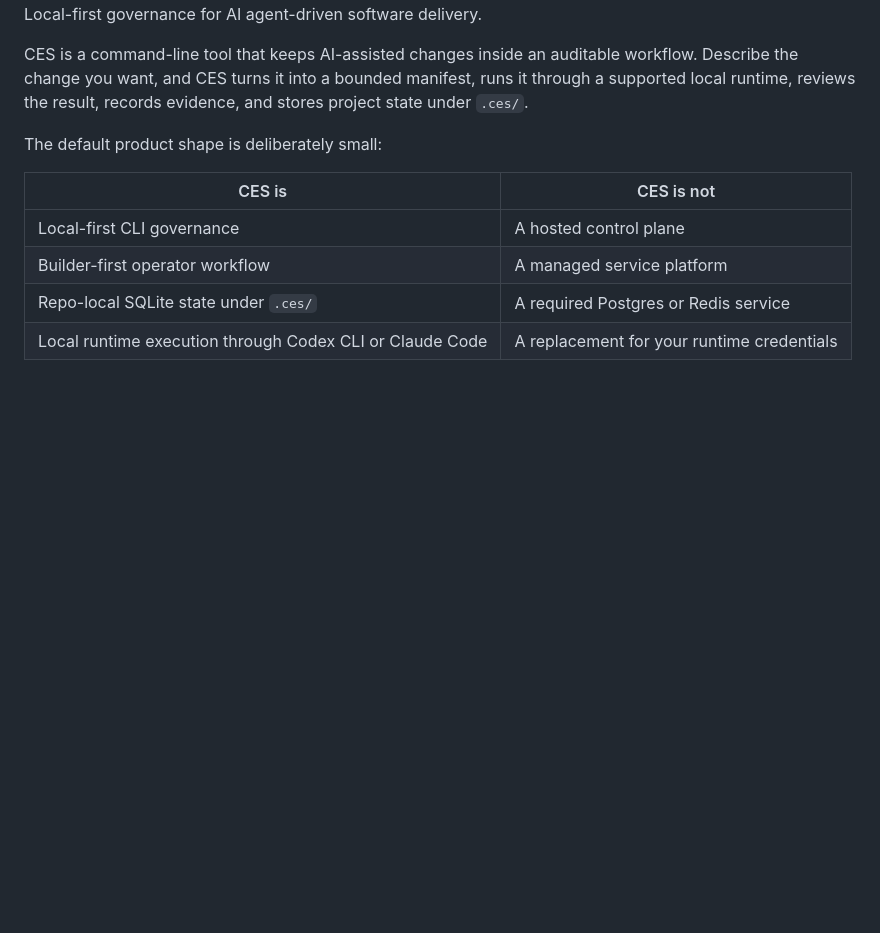
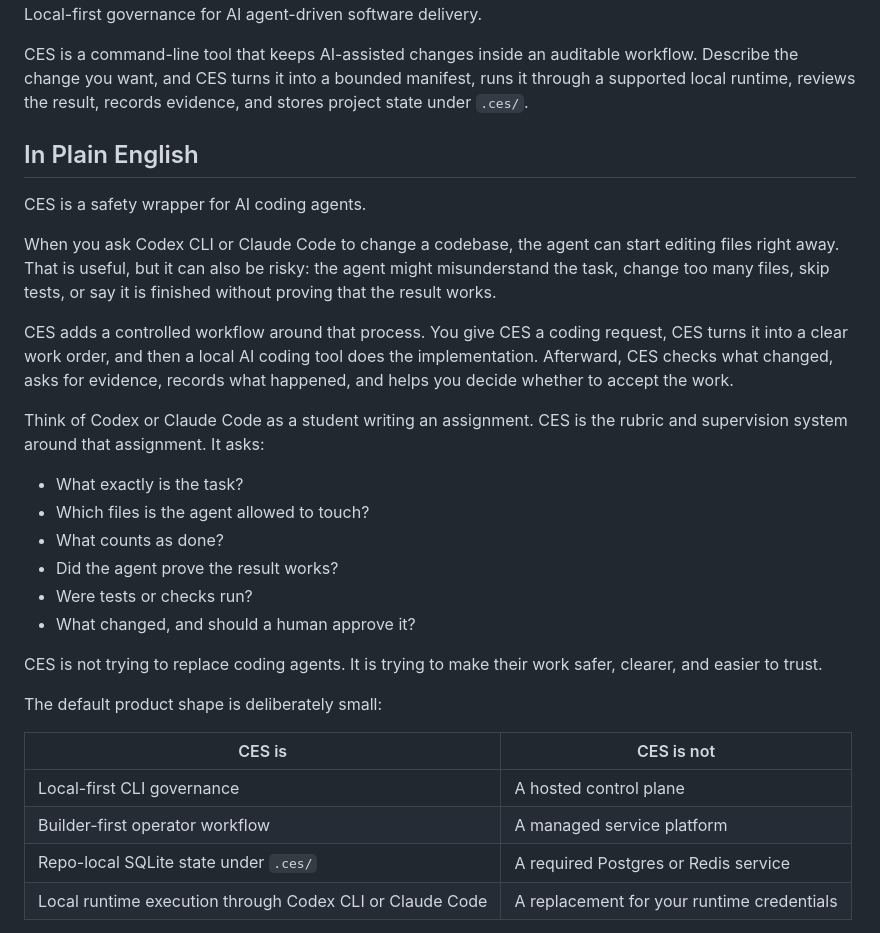
Before and after one commit to chrisduvillard/controlled-execution-system, a Markdown page: README.md, the part around the change. Rendered like a GitHub page; blank space fills up the shorter version.

Commit message:
docs: add plain-English CES explanation

```diff
--- a/README.md
+++ b/README.md
@@ -16,6 +16,33 @@ CES is a command-line tool that keeps AI-assisted changes inside an auditable
 workflow. Describe the change you want, and CES turns it into a bounded
 manifest, runs it through a supported local runtime, reviews the result,
 records evidence, and stores project state under `.ces/`.
+
+## In Plain English
+
+CES is a safety wrapper for AI coding agents.
+
+When you ask Codex CLI or Claude Code to change a codebase, the agent can start
+editing files right away. That is useful, but it can also be risky: the agent
+might misunderstand the task, change too many files, skip tests, or say it is
+finished without proving that the result works.
+
+CES adds a controlled workflow around that process. You give CES a coding
+request, CES turns it into a clear work order, and then a local AI coding tool
+does the implementation. Afterward, CES checks what changed, asks for evidence,
+records what happened, and helps you decide whether to accept the work.
+
+Think of Codex or Claude Code as a student writing an assignment. CES is the
+rubric and supervision system around that assignment. It asks:
+
+- What exactly is the task?
+- Which files is the agent allowed to touch?
+- What counts as done?
+- Did the agent prove the result works?
+- Were tests or checks run?
+- What changed, and should a human approve it?
+
+CES is not trying to replace coding agents. It is trying to make their work
+safer, clearer, and easier to trust.
 
 The default product shape is deliberately small:
 
```
